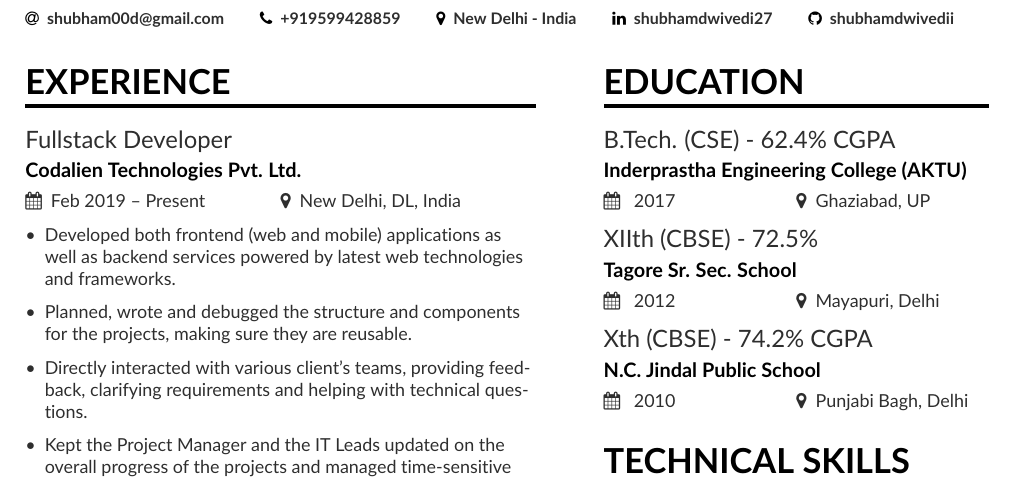
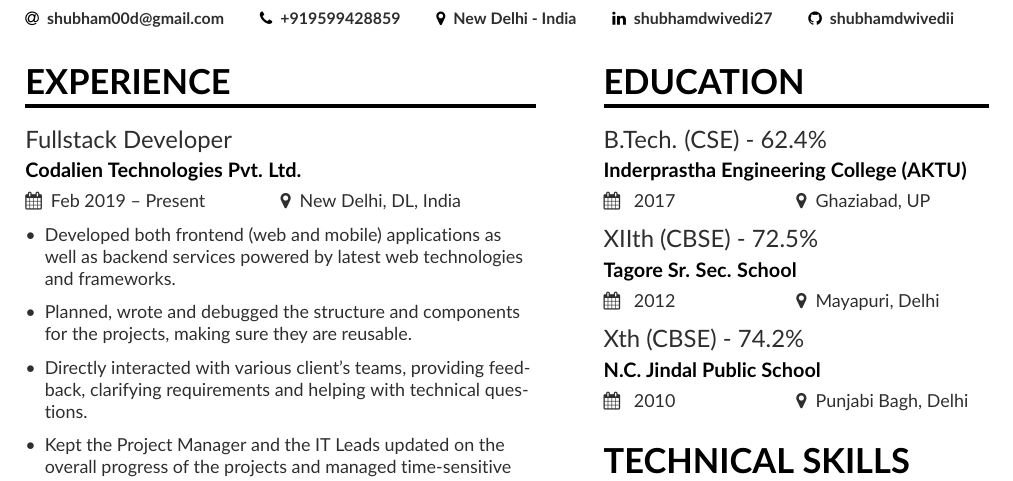
Before and after one commit to shubhamdwivedii/cv-latex, a LaTeX CV (mmayer.tex, which reads page1sidebar.tex): part of page 1 of 3, cut so that both start at the same text. Compiled offline with pdfLaTeX.

Commit message:
too long

```diff
--- a/page1sidebar.tex
+++ b/page1sidebar.tex
@@ -1,8 +1,8 @@
 
 \cvsection{Education}
-\cvevent{B.Tech. (CSE) - 62.4\% CGPA}{Inderprastha Engineering College (AKTU)}{ 2017 }{Ghaziabad, UP}{}
+\cvevent{B.Tech. (CSE) - 62.4\%}{Inderprastha Engineering College (AKTU)}{ 2017 }{Ghaziabad, UP}{}
 \cvevent{XIIth (CBSE) - 72.5\%}{Tagore Sr. Sec. School}{ 2012 }{Mayapuri, Delhi}{}
-\cvevent{Xth (CBSE) - 74.2\% CGPA }{N.C. Jindal Public School}{ 2010 }{Punjabi Bagh, Delhi}{}
+\cvevent{Xth (CBSE) - 74.2\%}{N.C. Jindal Public School}{ 2010 }{Punjabi Bagh, Delhi}{}
 
 \cvsection{TECHNICAL SKILLS}
 \cvtag{Python}
```
Also changed, not shown: mmayer.pdf.
